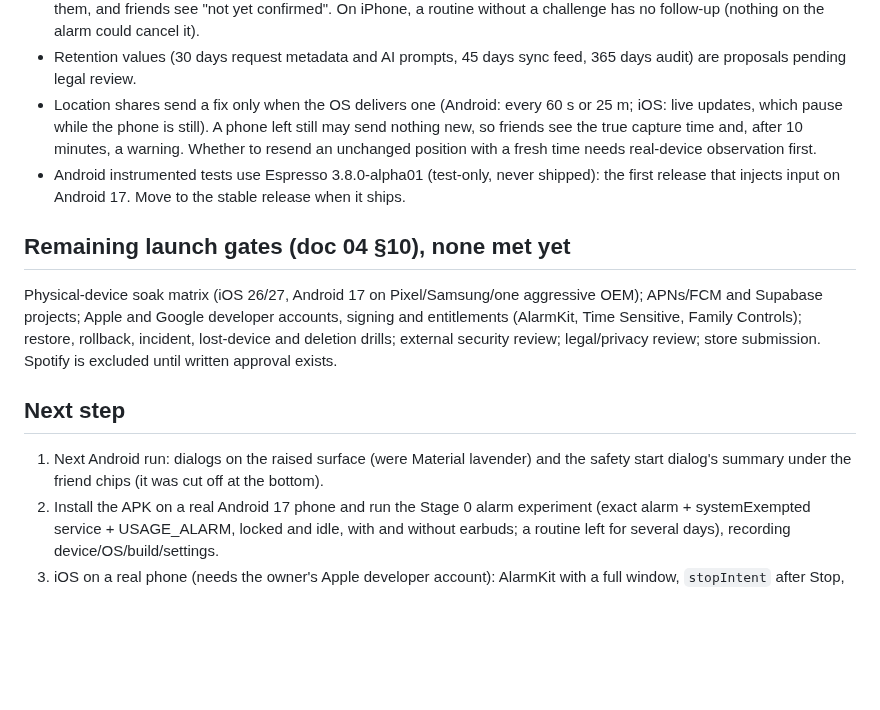
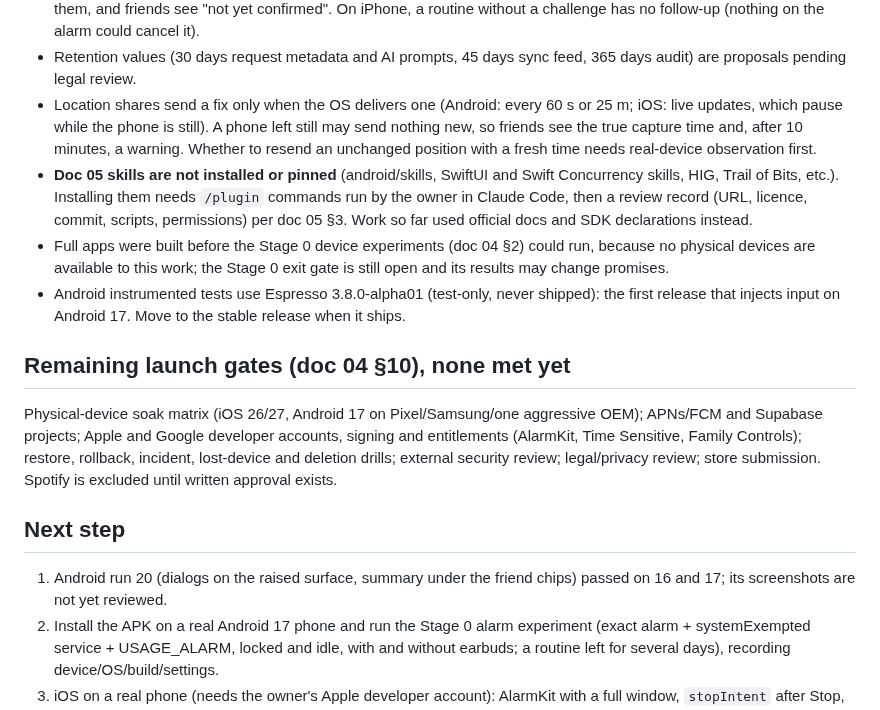
Before and after one commit to kowstav/wakeme, a Markdown page: PROGRESS.md, the part around the change. GitHub-like rendering; blank space fills up the shorter version.

Commit message:
progress: Android run 20 passed; record that doc 05 skills are not installed and Stage 0 is open
Co-Authored-By: Claude Opus 5.5 <noreply@anthropic.com>
Claude-Session: https://claude.ai/code/session_01DQoUb7yzt8dK2hzhN6gMLY

```diff
--- a/PROGRESS.md
+++ b/PROGRESS.md
@@ -53,6 +53,8 @@ Recorded in `docs/adr` (0001–0011); threat model with control-to-test mapping
 - Routines are armed 8 days ahead (at most 8 occurrences). A phone that never runs Wake Me for 8 days stops ringing them, and friends see "not yet confirmed". On iPhone, a routine without a challenge has no follow-up (nothing on the alarm could cancel it).
 - Retention values (30 days request metadata and AI prompts, 45 days sync feed, 365 days audit) are proposals pending legal review.
 - Location shares send a fix only when the OS delivers one (Android: every 60 s or 25 m; iOS: live updates, which pause while the phone is still). A phone left still may send nothing new, so friends see the true capture time and, after 10 minutes, a warning. Whether to resend an unchanged position with a fresh time needs real-device observation first.
+- **Doc 05 skills are not installed or pinned** (android/skills, SwiftUI and Swift Concurrency skills, HIG, Trail of Bits, etc.). Installing them needs `/plugin` commands run by the owner in Claude Code, then a review record (URL, licence, commit, scripts, permissions) per doc 05 §3. Work so far used official docs and SDK declarations instead.
+- Full apps were built before the Stage 0 device experiments (doc 04 §2) could run, because no physical devices are available to this work; the Stage 0 exit gate is still open and its results may change promises.
 - Android instrumented tests use Espresso 3.8.0-alpha01 (test-only, never shipped): the first release that injects input on Android 17. Move to the stable release when it ships.
 
 ## Remaining launch gates (doc 04 §10), none met yet
@@ -61,7 +63,7 @@ Physical-device soak matrix (iOS 26/27, Android 17 on Pixel/Samsung/one aggressi
 
 ## Next step
 
-1. Next Android run: dialogs on the raised surface (were Material lavender) and the safety start dialog's summary under the friend chips (it was cut off at the bottom).
+1. Android run 20 (dialogs on the raised surface, summary under the friend chips) passed on 16 and 17; its screenshots are not yet reviewed.
 2. Install the APK on a real Android 17 phone and run the Stage 0 alarm experiment (exact alarm + systemExempted service + USAGE_ALARM, locked and idle, with and without earbuds; a routine left for several days), recording device/OS/build/settings.
 3. iOS on a real phone (needs the owner's Apple developer account): AlarmKit with a full window, `stopIntent` after Stop, background refresh frequency; then APNs.
 4. Legal review of the privacy policy and terms drafts; store listings.
```
